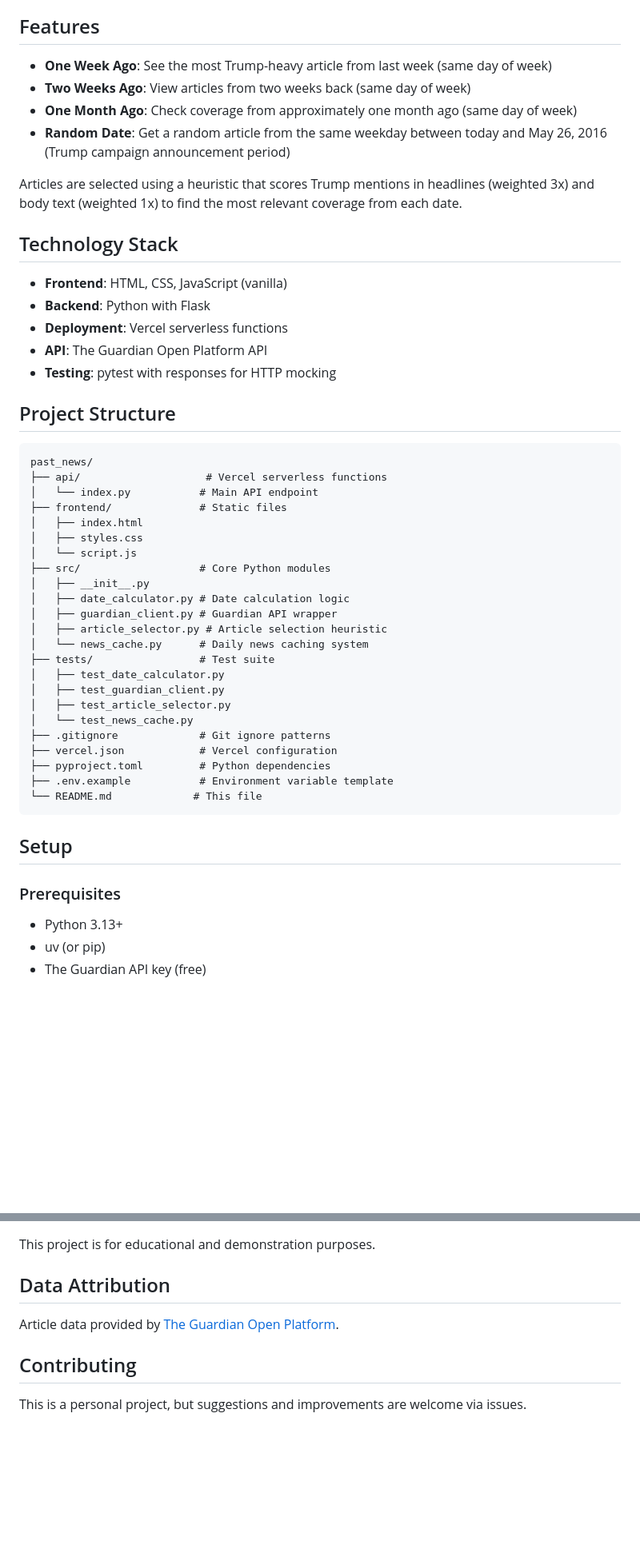
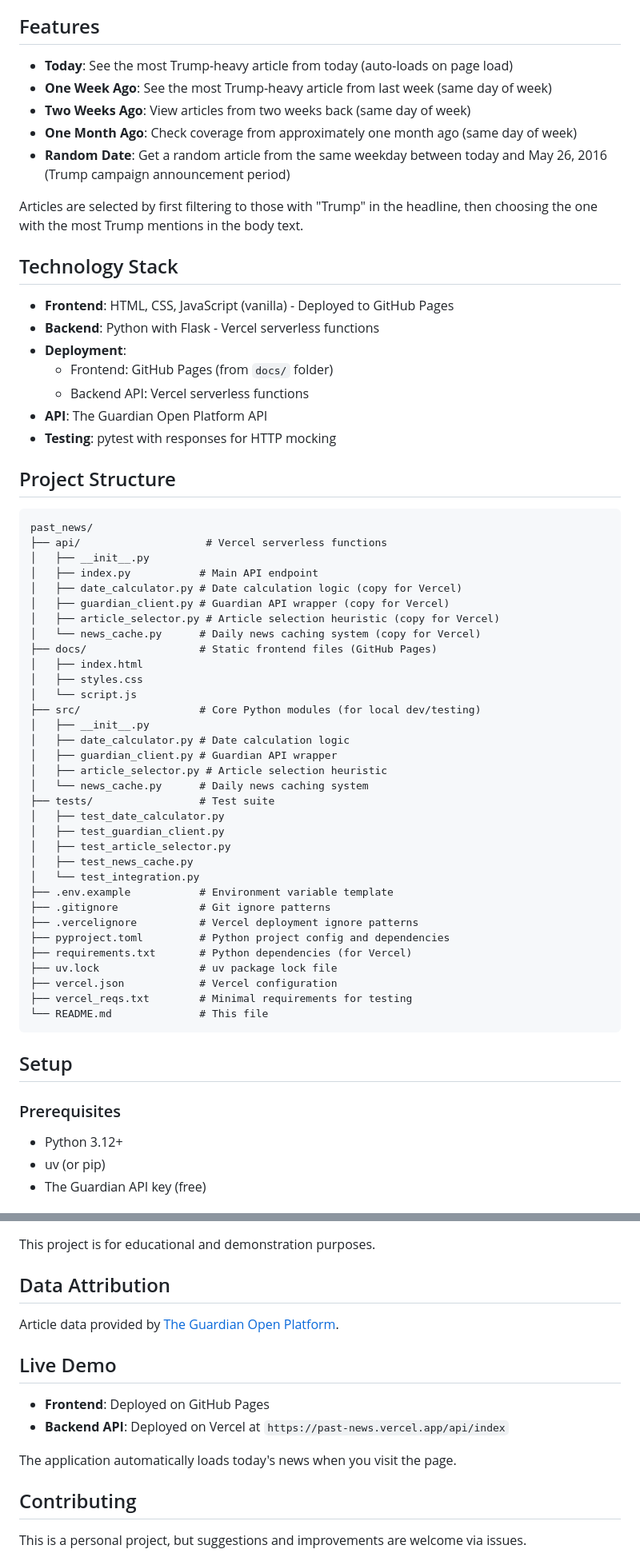
Before and after one commit to fedenanni/past_news, a Markdown page: README.md, 2 parts joined by grey strips. Shown at 80% size. Rendered like a GitHub page; blank space fills up the shorter version.

````diff
--- a/README.md
+++ b/README.md
@@ -4,18 +4,21 @@ A dynamic web application that demonstrates how media attention shifts over time
 
 ## Features
 
+- **Today**: See the most Trump-heavy article from today (auto-loads on page load)
 - **One Week Ago**: See the most Trump-heavy article from last week (same day of week)
 - **Two Weeks Ago**: View articles from two weeks back (same day of week)
 - **One Month Ago**: Check coverage from approximately one month ago (same day of week)
 - **Random Date**: Get a random article from the same weekday between today and May 26, 2016 (Trump campaign announcement period)
 
-Articles are selected using a heuristic that scores Trump mentions in headlines (weighted 3x) and body text (weighted 1x) to find the most relevant coverage from each date.
+Articles are selected by first filtering to those with "Trump" in the headline, then choosing the one with the most Trump mentions in the body text.
 
 ## Technology Stack
 
-- **Frontend**: HTML, CSS, JavaScript (vanilla)
-- **Backend**: Python with Flask
-- **Deployment**: Vercel serverless functions
+- **Frontend**: HTML, CSS, JavaScript (vanilla) - Deployed to GitHub Pages
+- **Backend**: Python with Flask - Vercel serverless functions
+- **Deployment**:
+  - Frontend: GitHub Pages (from `docs/` folder)
+  - Backend API: Vercel serverless functions
 - **API**: The Guardian Open Platform API
 - **Testing**: pytest with responses for HTTP mocking
 
@@ -24,12 +27,17 @@ Articles are selected using a heuristic that scores Trump mentions in headlines
 ```
 past_news/
 ├── api/                    # Vercel serverless functions
-│   └── index.py           # Main API endpoint
-├── frontend/              # Static files
+│   ├── __init__.py
+│   ├── index.py           # Main API endpoint
+│   ├── date_calculator.py # Date calculation logic (copy for Vercel)
+│   ├── guardian_client.py # Guardian API wrapper (copy for Vercel)
+│   ├── article_selector.py # Article selection heuristic (copy for Vercel)
+│   └── news_cache.py      # Daily news caching system (copy for Vercel)
+├── docs/                  # Static frontend files (GitHub Pages)
 │   ├── index.html
 │   ├── styles.css
 │   └── script.js
-├── src/                   # Core Python modules
+├── src/                   # Core Python modules (for local dev/testing)
 │   ├── __init__.py
 │   ├── date_calculator.py # Date calculation logic
 │   ├── guardian_client.py # Guardian API wrapper
@@ -39,19 +47,24 @@ past_news/
 │   ├── test_date_calculator.py
 │   ├── test_guardian_client.py
 │   ├── test_article_selector.py
-│   └── test_news_cache.py
+│   ├── test_news_cache.py
+│   └── test_integration.py
+├── .env.example           # Environment variable template
 ├── .gitignore             # Git ignore patterns
+├── .vercelignore          # Vercel deployment ignore patterns
+├── pyproject.toml         # Python project config and dependencies
+├── requirements.txt       # Python dependencies (for Vercel)
+├── uv.lock                # uv package lock file
 ├── vercel.json            # Vercel configuration
-├── pyproject.toml         # Python dependencies
-├── .env.example           # Environment variable template
-└── README.md             # This file
+├── vercel_reqs.txt        # Minimal requirements for testing
+└── README.md              # This file
 ```
 
 ## Setup
 
 ### Prerequisites
 
-- Python 3.13+
+- Python 3.12+
 - uv (or pip)
 - The Guardian API key (free)
 
@@ -254,6 +321,13 @@ This project is for educational and demonstration purposes.
 
 Article data provided by [The Guardian Open Platform](https://open-platform.theguardian.com/).
 
+## Live Demo
+
+- **Frontend**: Deployed on GitHub Pages
+- **Backend API**: Deployed on Vercel at `https://past-news.vercel.app/api/index`
+
+The application automatically loads today's news when you visit the page.
+
 ## Contributing
 
 This is a personal project, but suggestions and improvements are welcome via issues.
````
Also changed, not shown: other parts of README.md (+68 -14 lines).
